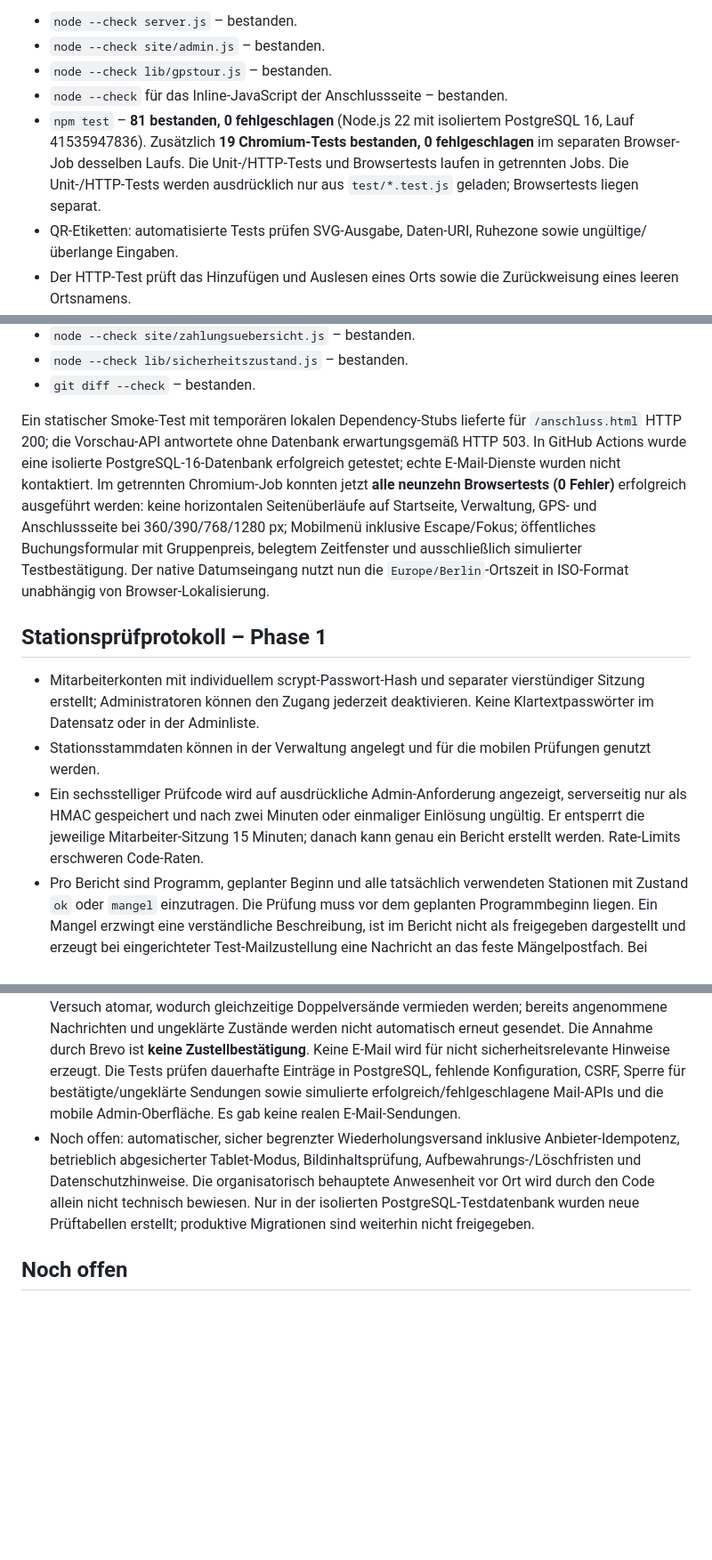
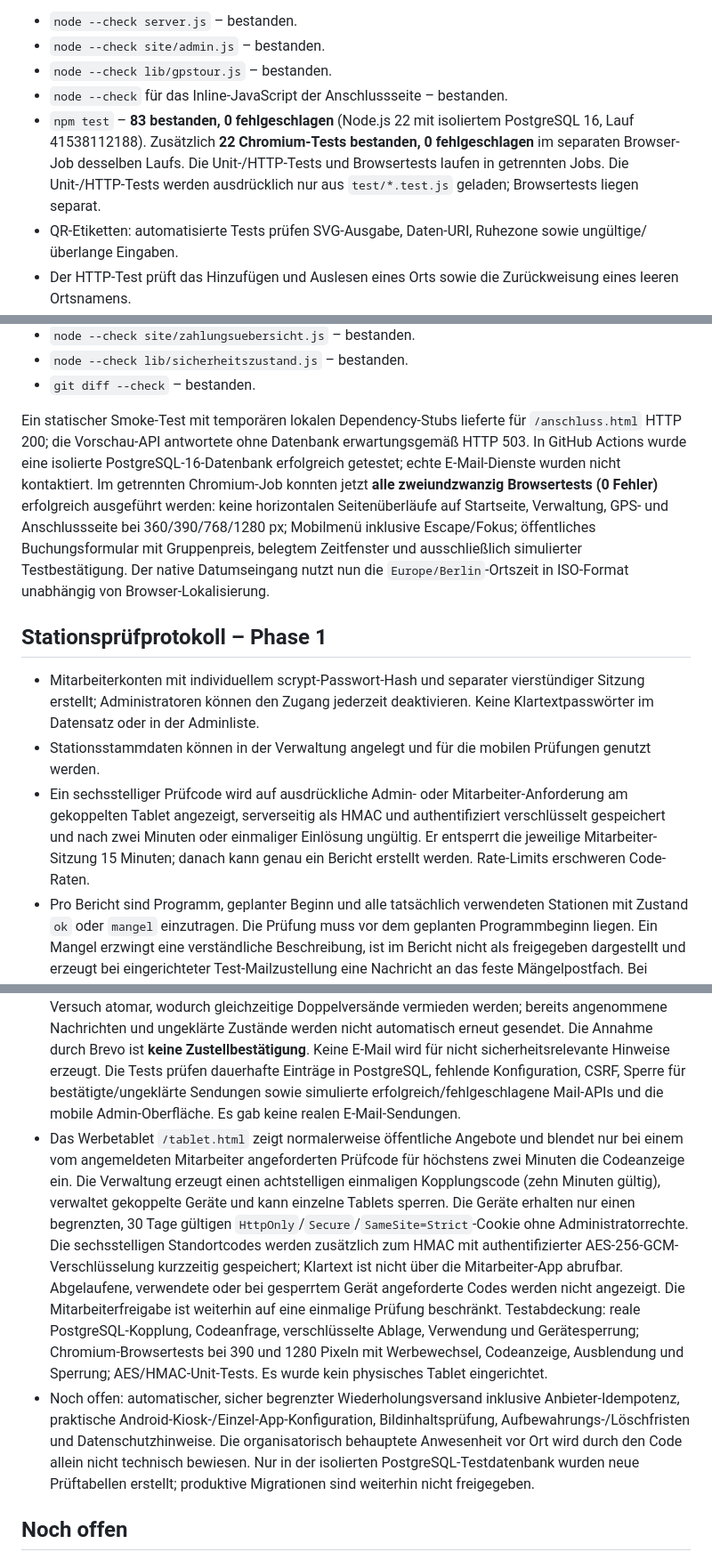
Before and after one commit to MarcoFruedrich/klettern-brilon-neu, a Markdown page: docs/STATUS-ENTWICKLUNG.md, 3 parts joined by grey strips. Shown at 89% size. Rendered like a GitHub page; blank space fills up the shorter version.

Commit message:
docs: record tablet pairing, encrypted codes and 105 green tests

```diff
--- a/docs/STATUS-ENTWICKLUNG.md
+++ b/docs/STATUS-ENTWICKLUNG.md
@@ -85,7 +85,7 @@ Unit-/HTTP-Tests liefen mit isolierten Datenbank-Test-Doubles; zusätzlich wurde
 - `node --check site/admin.js` – bestanden.
 - `node --check lib/gpstour.js` – bestanden.
 - `node --check` für das Inline-JavaScript der Anschlussseite – bestanden.
-- `npm test` – **81 bestanden, 0 fehlgeschlagen** (Node.js 22 mit isoliertem PostgreSQL 16, Lauf 41535947836). Zusätzlich **19 Chromium-Tests bestanden, 0 fehlgeschlagen** im separaten Browser-Job desselben Laufs. Die Unit-/HTTP-Tests und Browsertests laufen in getrennten Jobs. Die Unit-/HTTP-Tests werden ausdrücklich nur aus `test/*.test.js` geladen; Browsertests liegen separat.
+- `npm test` – **83 bestanden, 0 fehlgeschlagen** (Node.js 22 mit isoliertem PostgreSQL 16, Lauf 41538112188). Zusätzlich **22 Chromium-Tests bestanden, 0 fehlgeschlagen** im separaten Browser-Job desselben Laufs. Die Unit-/HTTP-Tests und Browsertests laufen in getrennten Jobs. Die Unit-/HTTP-Tests werden ausdrücklich nur aus `test/*.test.js` geladen; Browsertests liegen separat.
 - QR-Etiketten: automatisierte Tests prüfen SVG-Ausgabe, Daten-URI, Ruhezone sowie ungültige/überlange Eingaben.
 - Der HTTP-Test prüft das Hinzufügen und Auslesen eines Orts sowie die Zurückweisung eines leeren Ortsnamens.
 - Der HTTP-Test weist eine alte GPS-Gästelisten-Einwilligungsversion zurück, prüft die aktuelle Version in der geschützten Verwaltung und stellt sicher, dass sie nicht in der öffentlichen Liste erscheint.
@@ -101,13 +101,13 @@ Unit-/HTTP-Tests liefen mit isolierten Datenbank-Test-Doubles; zusätzlich wurde
 - `node --check lib/sicherheitszustand.js` – bestanden.
 - `git diff --check` – bestanden.
 
-Ein statischer Smoke-Test mit temporären lokalen Dependency-Stubs lieferte für `/anschluss.html` HTTP 200; die Vorschau-API antwortete ohne Datenbank erwartungsgemäß HTTP 503. In GitHub Actions wurde eine isolierte PostgreSQL-16-Datenbank erfolgreich getestet; echte E-Mail-Dienste wurden nicht kontaktiert. Im getrennten Chromium-Job konnten jetzt **alle neunzehn Browsertests (0 Fehler)** erfolgreich ausgeführt werden: keine horizontalen Seitenüberläufe auf Startseite, Verwaltung, GPS- und Anschlussseite bei 360/390/768/1280 px; Mobilmenü inklusive Escape/Fokus; öffentliches Buchungsformular mit Gruppenpreis, belegtem Zeitfenster und ausschließlich simulierter Testbestätigung. Der native Datumseingang nutzt nun die `Europe/Berlin`-Ortszeit in ISO-Format unabhängig von Browser-Lokalisierung.
+Ein statischer Smoke-Test mit temporären lokalen Dependency-Stubs lieferte für `/anschluss.html` HTTP 200; die Vorschau-API antwortete ohne Datenbank erwartungsgemäß HTTP 503. In GitHub Actions wurde eine isolierte PostgreSQL-16-Datenbank erfolgreich getestet; echte E-Mail-Dienste wurden nicht kontaktiert. Im getrennten Chromium-Job konnten jetzt **alle zweiundzwanzig Browsertests (0 Fehler)** erfolgreich ausgeführt werden: keine horizontalen Seitenüberläufe auf Startseite, Verwaltung, GPS- und Anschlussseite bei 360/390/768/1280 px; Mobilmenü inklusive Escape/Fokus; öffentliches Buchungsformular mit Gruppenpreis, belegtem Zeitfenster und ausschließlich simulierter Testbestätigung. Der native Datumseingang nutzt nun die `Europe/Berlin`-Ortszeit in ISO-Format unabhängig von Browser-Lokalisierung.
 
 ## Stationsprüfprotokoll – Phase 1
 
 - Mitarbeiterkonten mit individuellem scrypt-Passwort-Hash und separater vierstündiger Sitzung erstellt; Administratoren können den Zugang jederzeit deaktivieren. Keine Klartextpasswörter im Datensatz oder in der Adminliste.
 - Stationsstammdaten können in der Verwaltung angelegt und für die mobilen Prüfungen genutzt werden.
-- Ein sechsstelliger Prüfcode wird auf ausdrückliche Admin-Anforderung angezeigt, serverseitig nur als HMAC gespeichert und nach zwei Minuten oder einmaliger Einlösung ungültig. Er entsperrt die jeweilige Mitarbeiter-Sitzung 15 Minuten; danach kann genau ein Bericht erstellt werden. Rate-Limits erschweren Code-Raten.
+- Ein sechsstelliger Prüfcode wird auf ausdrückliche Admin- oder Mitarbeiter-Anforderung am gekoppelten Tablet angezeigt, serverseitig als HMAC und authentifiziert verschlüsselt gespeichert und nach zwei Minuten oder einmaliger Einlösung ungültig. Er entsperrt die jeweilige Mitarbeiter-Sitzung 15 Minuten; danach kann genau ein Bericht erstellt werden. Rate-Limits erschweren Code-Raten.
 - Pro Bericht sind Programm, geplanter Beginn und alle tatsächlich verwendeten Stationen mit Zustand `ok` oder `mangel` einzutragen. Die Prüfung muss vor dem geplanten Programmbeginn liegen. Ein Mangel erzwingt eine verständliche Beschreibung, ist im Bericht nicht als freigegeben dargestellt und erzeugt bei eingerichteter Test-Mailzustellung eine Nachricht an das feste Mängelpostfach. Bei Versandfehlern weist die Oberfläche gesondert darauf hin.
 - Neue API-Routen: `/api/pruefung/login`, `/api/pruefung/stationen`, `/api/pruefung/freischalten`, `/api/pruefung/berichte`, `/api/pruefung/abmelden` sowie die entsprechenden geschützten Admin-Routen für Personal, Stationen, Vor-Ort-Code und Berichte.
 - PostgreSQL-Prüfung des Gesamtprozesses einschließlich Code-Wiederverwendung, unzureichender Mängelbeschreibung und sicherem Berichtsspeichern bestanden. Chromium-Prüfung des mobilen Formulars bei 360, 390 und 768 Pixeln bestanden.
@@ -115,7 +115,8 @@ Ein statischer Smoke-Test mit temporären lokalen Dependency-Stubs lieferte für
 - Nach jeder dokumentierten Mängelprüfung wird die betroffene Station innerhalb derselben Transaktion wie der Bericht gesperrt. Die bestehende Sperre bleibt bei späteren mängelfreien Berichten erhalten. Mitarbeitende werden in der mobilen Eingabemaske gewarnt. Eine Verwaltungsfreigabe ist nur mit expliziter Bestätigung der fachlichen Nachkontrolle, benannter prüfender Person und einer ausführlichen Begründung möglich und erzeugt einen separaten Freigabe-Ereigniseintrag. Die Historie enthält Mängelereignisse und Freigaben, auch nach dem Entsperren. Geschützte Admin- und CSRF-Prüfung, Freigabeverweigerung bei unvollständiger Begründung und fehlender Rolle, bleibende Sperre nach „In Ordnung“ sowie die Smartphone-Bedienung sind automatisiert geprüft. Das neue Sperrschema und die Ereignistabelle sind ausschließlich als opt-in Migration für isolierte Tests vorgesehen. Diese administrative Freigabe darf nicht mit einer unabhängigen technischen Sicherheitsprüfung verwechselt werden.
 - Der dritte Ergebnis-Typ `hinweis` dokumentiert geringfügige Auffälligkeiten ohne unmittelbare Sicherheitsrelevanz. Erfordert Beschreibung (mindestens zehn Zeichen), erlaubt bis zu drei Fotobelege im gesamten Bericht und wird transaktional als offener Vorgang in `brilon_pruef_hinweise` gespeichert, ohne die Stationssperre zu verändern. Die Verwaltung zeigt offene und erledigte Hinweise; nur mit angemeldetem Admin, CSRF-Prüfung, bestätigter Nachkontrolle, Prüfername und ausführlichem Ergebnis lässt sich ein Hinweis als erledigt markieren. Bereits bestehende Sperren bleiben bestehen; spätere echte `mangel`-Einträge sperren weiterhin sofort. Testabdeckung: Unit-Prüfung der Klassifizierung, echte PostgreSQL-Integration einschließlich offener/erledigter Hinweise und späterer Sicherheitsmängel, Chromium Smartphone-Formular und Admin-Nachverfolgung.
 - Sicherheitsmangelberichte erhalten nun innerhalb derselben Datenbanktransaktion einen Ausgangseintrag in `brilon_pruef_meldungen`. Nach Commit erfolgt genau ein erster Mailversuch, sofern der feste Empfänger konfiguriert ist. Die Übersicht `GET /api/admin/pruefung/meldungen` zeigt Versandstatus, Versuchszahl und Zeitpunkte, aber keine Belegfotos. Nicht konfigurierte bzw. fehlgeschlagene Versände können Administratoren nach ausdrücklicher Bestätigung über `POST /api/admin/pruefung/meldungen/:id/erneut-senden` erneut anstoßen. Die Datenbank reserviert einen Versuch atomar, wodurch gleichzeitige Doppelversände vermieden werden; bereits angenommene Nachrichten und ungeklärte Zustände werden nicht automatisch erneut gesendet. Die Annahme durch Brevo ist **keine Zustellbestätigung**. Keine E-Mail wird für nicht sicherheitsrelevante Hinweise erzeugt. Die Tests prüfen dauerhafte Einträge in PostgreSQL, fehlende Konfiguration, CSRF, Sperre für bestätigte/ungeklärte Sendungen sowie simulierte erfolgreich/fehlgeschlagene Mail-APIs und die mobile Admin-Oberfläche. Es gab keine realen E-Mail-Sendungen.
-- Noch offen: automatischer, sicher begrenzter Wiederholungsversand inklusive Anbieter-Idempotenz, betrieblich abgesicherter Tablet-Modus, Bildinhaltsprüfung, Aufbewahrungs-/Löschfristen und Datenschutzhinweise. Die organisatorisch behauptete Anwesenheit vor Ort wird durch den Code allein nicht technisch bewiesen. Nur in der isolierten PostgreSQL-Testdatenbank wurden neue Prüftabellen erstellt; produktive Migrationen sind weiterhin nicht freigegeben.
+- Das Werbetablet `/tablet.html` zeigt normalerweise öffentliche Angebote und blendet nur bei einem vom angemeldeten Mitarbeiter angeforderten Prüfcode für höchstens zwei Minuten die Codeanzeige ein. Die Verwaltung erzeugt einen achtstelligen einmaligen Kopplungscode (zehn Minuten gültig), verwaltet gekoppelte Geräte und kann einzelne Tablets sperren. Die Geräte erhalten nur einen begrenzten, 30 Tage gültigen `HttpOnly`/`Secure`/`SameSite=Strict`-Cookie ohne Administratorrechte. Die sechsstelligen Standortcodes werden zusätzlich zum HMAC mit authentifizierter AES-256-GCM-Verschlüsselung kurzzeitig gespeichert; Klartext ist nicht über die Mitarbeiter-App abrufbar. Abgelaufene, verwendete oder bei gesperrtem Gerät angeforderte Codes werden nicht angezeigt. Die Mitarbeiterfreigabe ist weiterhin auf eine einmalige Prüfung beschränkt. Testabdeckung: reale PostgreSQL-Kopplung, Codeanfrage, verschlüsselte Ablage, Verwendung und Gerätesperrung; Chromium-Browsertests bei 390 und 1280 Pixeln mit Werbewechsel, Codeanzeige, Ausblendung und Sperrung; AES/HMAC-Unit-Tests. Es wurde kein physisches Tablet eingerichtet.
+- Noch offen: automatischer, sicher begrenzter Wiederholungsversand inklusive Anbieter-Idempotenz, praktische Android-Kiosk-/Einzel-App-Konfiguration, Bildinhaltsprüfung, Aufbewahrungs-/Löschfristen und Datenschutzhinweise. Die organisatorisch behauptete Anwesenheit vor Ort wird durch den Code allein nicht technisch bewiesen. Nur in der isolierten PostgreSQL-Testdatenbank wurden neue Prüftabellen erstellt; produktive Migrationen sind weiterhin nicht freigegeben.
 
 ## Noch offen
 
```
